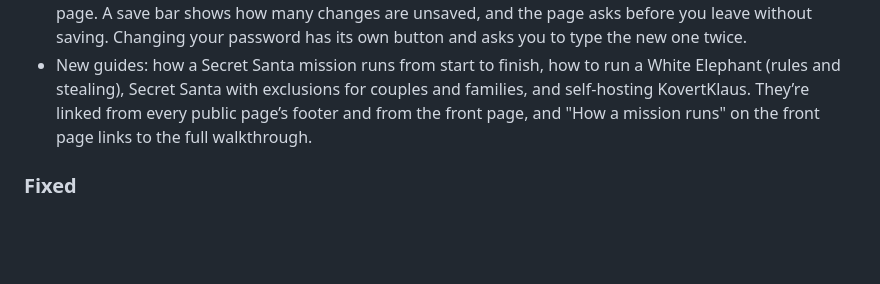
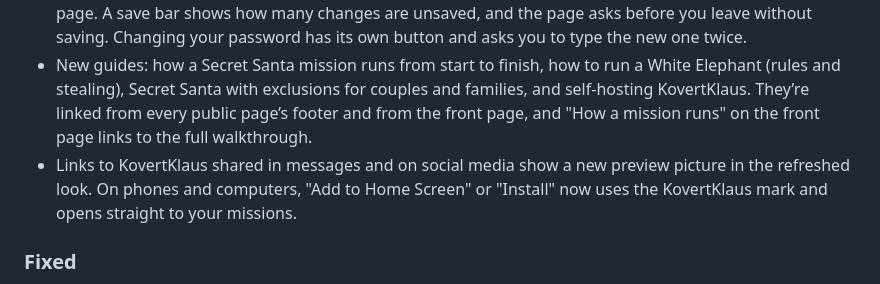
Before and after one commit to MrJSimpson/KovertKlaus, a Markdown page: CHANGELOG.md, the part around the change. Rendered like a GitHub page; blank space fills up the shorter version.

```diff
--- a/CHANGELOG.md
+++ b/CHANGELOG.md
@@ -20,6 +20,7 @@ and this project adheres to [Semantic Versioning](https://semver.org/spec/v2.0.0
 - Alerts have their own page. What needs action (a missing shipping address, a paused draw) is pinned on top and goes away once fixed; everything else is grouped into Today, This week and Earlier, with the mission name on each alert. Remove alerts one at a time or clear them all at once. Alert wording is shorter and clearer, and Head Elf broadcasts and reminders no longer replace each other.
 - Your profile has its own page instead of the Account Preferences window: who you are, shipping address, gift dossier (now with dislikes), notifications, password, your service record and account deletion on one page. A save bar shows how many changes are unsaved, and the page asks before you leave without saving. Changing your password has its own button and asks you to type the new one twice.
 - New guides: how a Secret Santa mission runs from start to finish, how to run a White Elephant (rules and stealing), Secret Santa with exclusions for couples and families, and self-hosting KovertKlaus. They’re linked from every public page’s footer and from the front page, and "How a mission runs" on the front page links to the full walkthrough.
+- Links to KovertKlaus shared in messages and on social media show a new preview picture in the refreshed look. On phones and computers, "Add to Home Screen" or "Install" now uses the KovertKlaus mark and opens straight to your missions.
 
 ### Fixed
 - On self-hosted servers, saving your preferences no longer resets which dossier sections your Head Elf can see.
```
Also changed, not shown: README.md (+1 -1 lines), docs/images/dashboard.png, public/opengraph-image.png, 8 other files.
